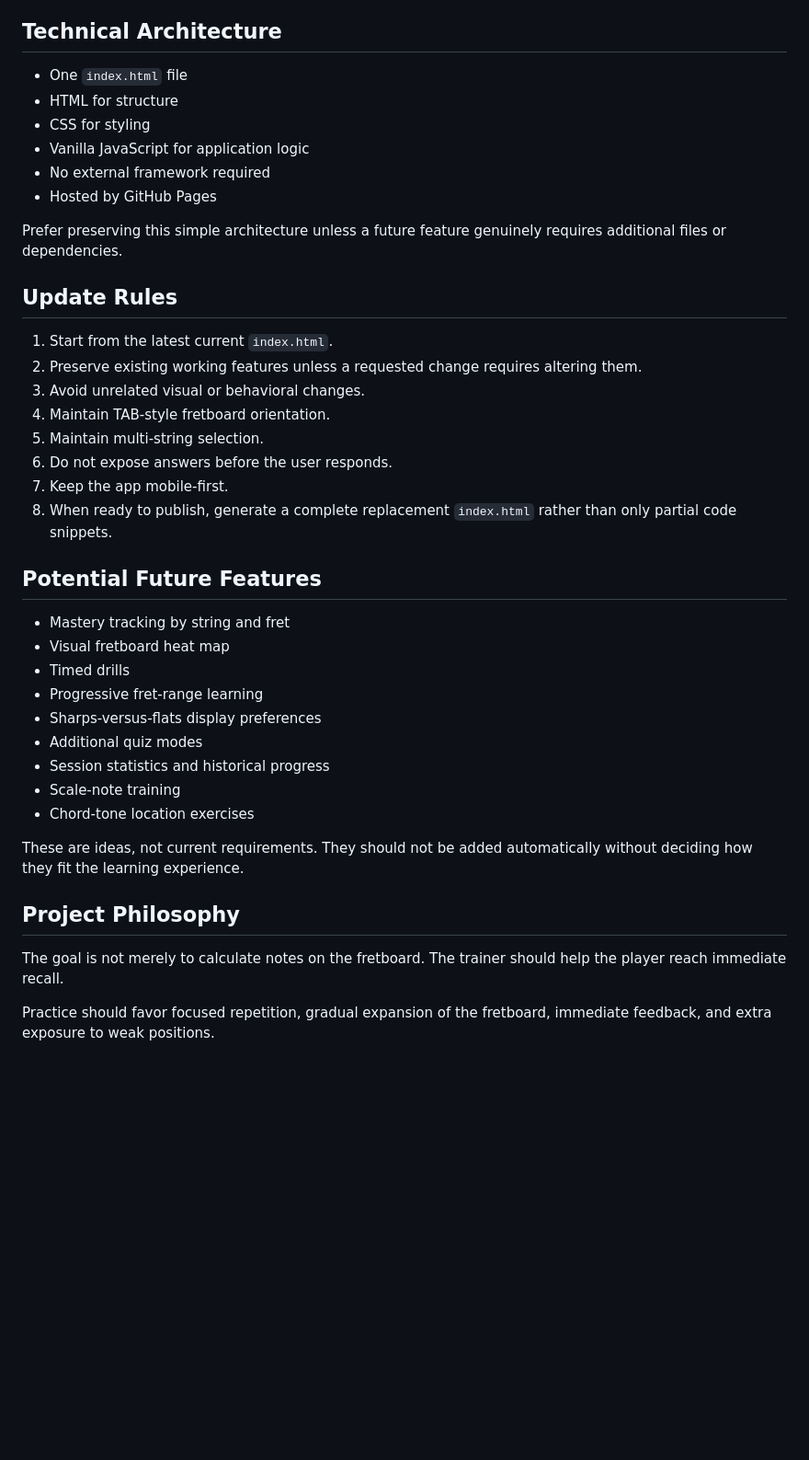
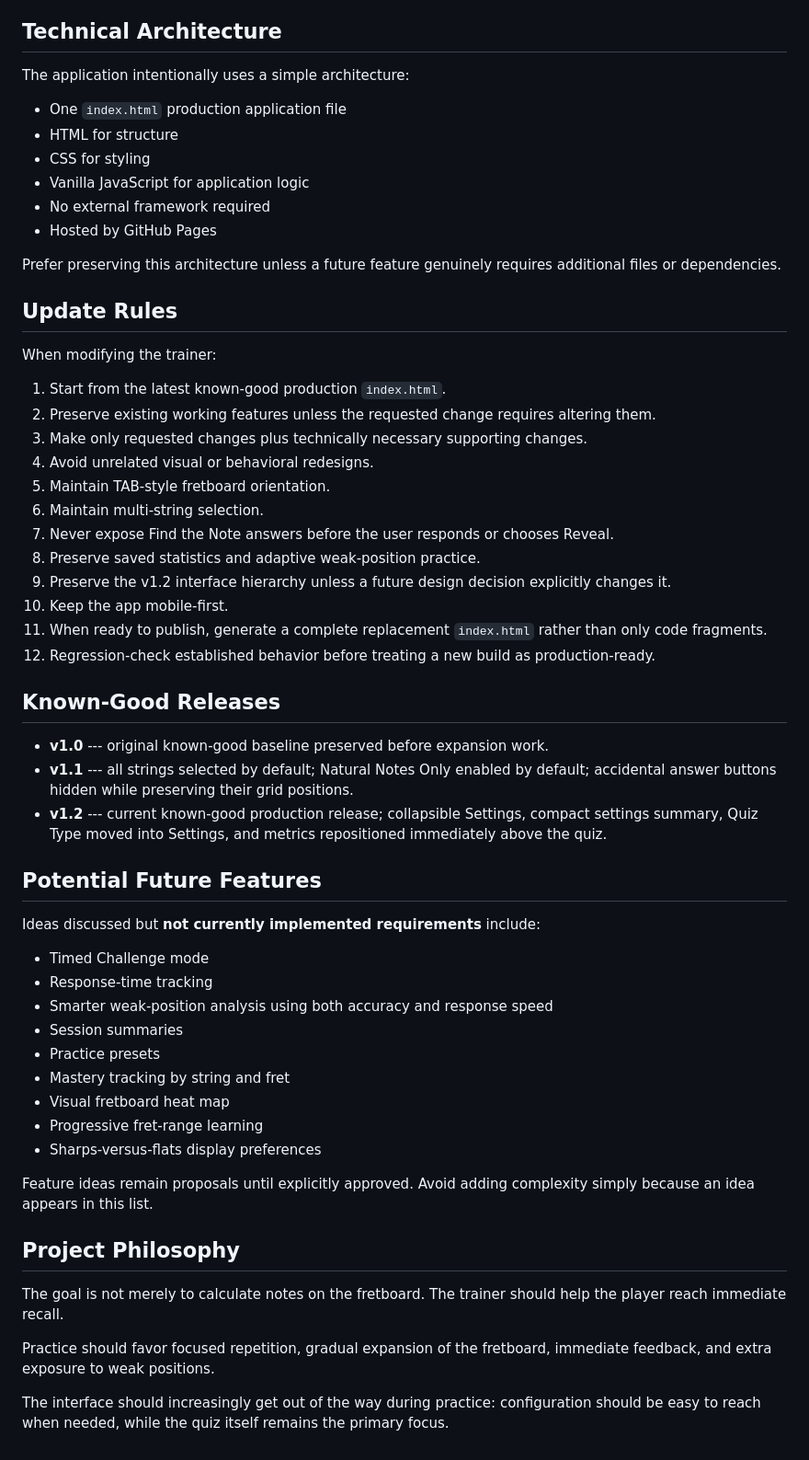
Before and after one commit to PessimisticPress/guitar-fretboard-trainer, a Markdown page: README.md, the part around one of its changes. Shown at 92% size. GitHub-like rendering; blank space fills up the shorter version.

```diff
--- a/README.md
+++ b/README.md
@@ -96,42 +192,68 @@ intentionally changed later.
 ## Technical Architecture
 
--   One `index.html` file
+The application intentionally uses a simple architecture:
+
+-   One `index.html` production application file
 -   HTML for structure
 -   CSS for styling
 -   Vanilla JavaScript for application logic
 -   No external framework required
 -   Hosted by GitHub Pages
 
-Prefer preserving this simple architecture unless a future feature
-genuinely requires additional files or dependencies.
+Prefer preserving this architecture unless a future feature genuinely
+requires additional files or dependencies.
 
 ## Update Rules
 
-1.  Start from the latest current `index.html`.
-2.  Preserve existing working features unless a requested change
+When modifying the trainer:
+
+1.  Start from the latest known-good production `index.html`.
+2.  Preserve existing working features unless the requested change
     requires altering them.
-3.  Avoid unrelated visual or behavioral changes.
-4.  Maintain TAB-style fretboard orientation.
-5.  Maintain multi-string selection.
-6.  Do not expose answers before the user responds.
-7.  Keep the app mobile-first.
-8.  When ready to publish, generate a complete replacement `index.html`
-    rather than only partial code snippets.
+3.  Make only requested changes plus technically necessary supporting
+    changes.
+4.  Avoid unrelated visual or behavioral redesigns.
+5.  Maintain TAB-style fretboard orientation.
+6.  Maintain multi-string selection.
+7.  Never expose Find the Note answers before the user responds or
+    chooses Reveal.
+8.  Preserve saved statistics and adaptive weak-position practice.
+9.  Preserve the v1.2 interface hierarchy unless a future design
+    decision explicitly changes it.
+10. Keep the app mobile-first.
+11. When ready to publish, generate a complete replacement `index.html`
+    rather than only code fragments.
+12. Regression-check established behavior before treating a new build as
+    production-ready.
+
+## Known-Good Releases
+
+-   **v1.0** --- original known-good baseline preserved before expansion
+    work.
+-   **v1.1** --- all strings selected by default; Natural Notes Only
+    enabled by default; accidental answer buttons hidden while
+    preserving their grid positions.
+-   **v1.2** --- current known-good production release; collapsible
+    Settings, compact settings summary, Quiz Type moved into Settings,
+    and metrics repositioned immediately above the quiz.
 
 ## Potential Future Features
 
+Ideas discussed but **not currently implemented requirements** include:
+
+-   Timed Challenge mode
+-   Response-time tracking
+-   Smarter weak-position analysis using both accuracy and response
+    speed
+-   Session summaries
+-   Practice presets
 -   Mastery tracking by string and fret
 -   Visual fretboard heat map
--   Timed drills
 -   Progressive fret-range learning
 -   Sharps-versus-flats display preferences
--   Additional quiz modes
--   Session statistics and historical progress
--   Scale-note training
--   Chord-tone location exercises
 
-These are ideas, not current requirements. They should not be added
-automatically without deciding how they fit the learning experience.
+Feature ideas remain proposals until explicitly approved. Avoid adding
+complexity simply because an idea appears in this list.
 
 ## Project Philosophy
 
@@ -140,3 +262,7 @@ should help the player reach immediate recall.
 
 Practice should favor focused repetition, gradual expansion of the
 fretboard, immediate feedback, and extra exposure to weak positions.
+
+The interface should increasingly get out of the way during practice:
+configuration should be easy to reach when needed, while the quiz itself
+remains the primary focus.
```
Also changed, not shown: other parts of README.md (+135 -39 lines).
